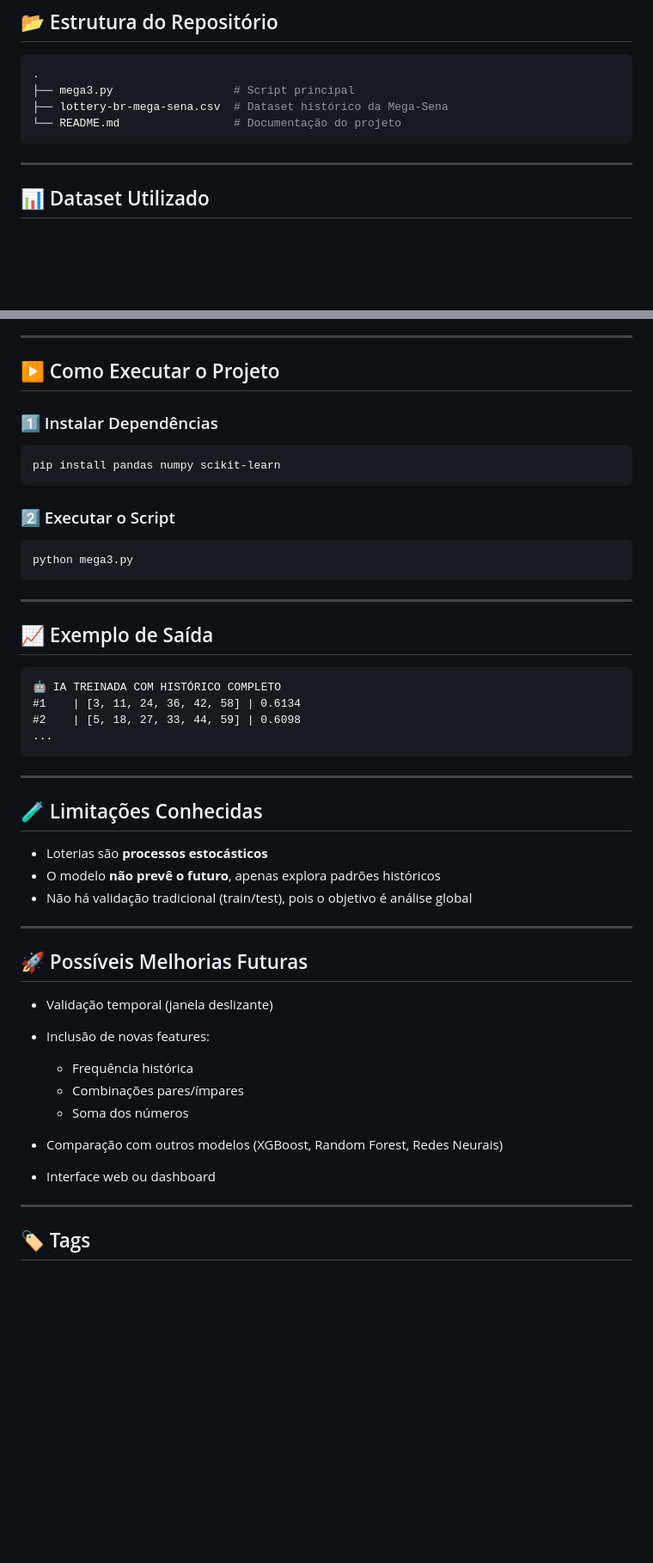
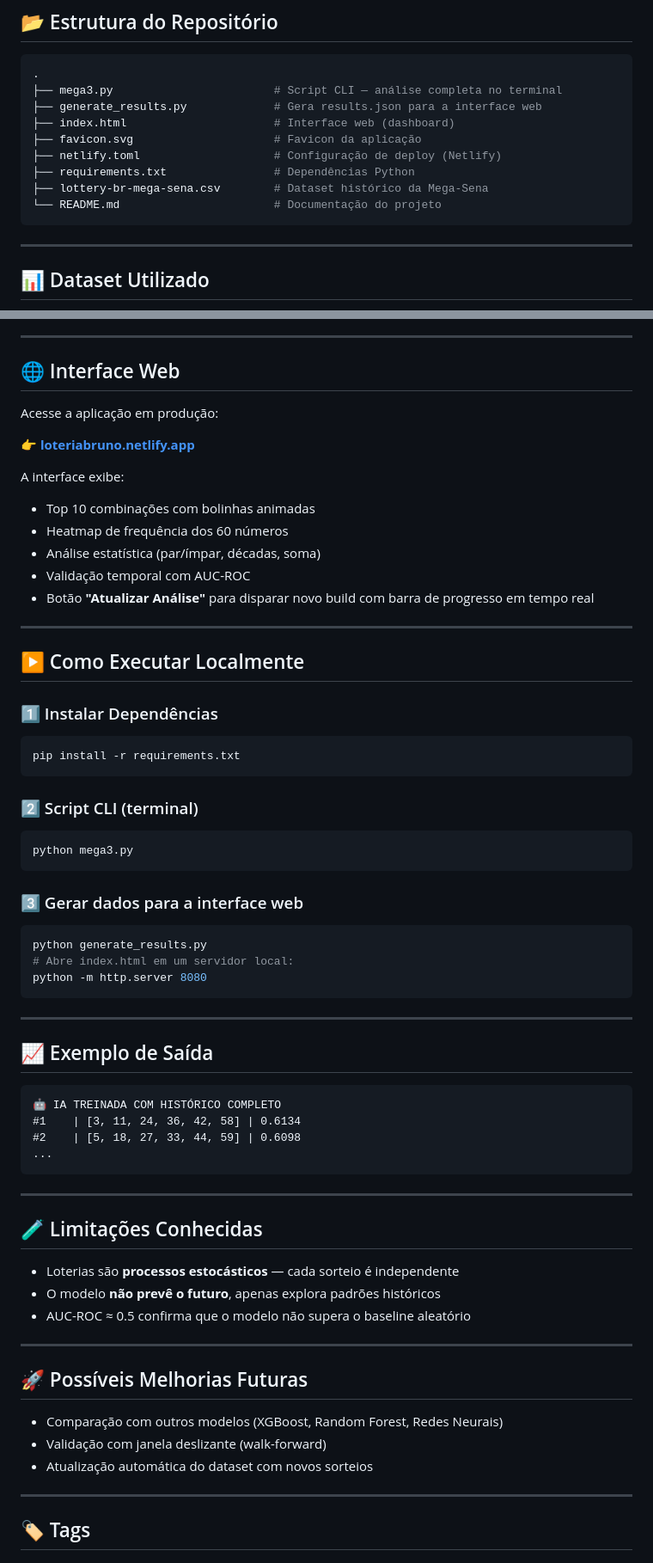
Before and after one commit to brunokobi/Loteria_Mega, a Markdown page: README.md, 2 parts joined by grey strips. Shown at 86% size. GitHub-like rendering; blank space fills up the shorter version.

Commit message:
Atualizar README com link do site, favicon e estrutura atual
- Adicionar badge Netlify e link direto para loteriabruno.netlify.app
- Atualizar estrutura do repositorio com novos arquivos
- Atualizar features de 2 para 5 (com descricoes)
- Adicionar secao Interface Web
- Atualizar instrucoes de execucao local
- Remover melhorias futuras ja implementadas

Co-Authored-By: Claude Sonnet 4.6 <noreply@anthropic.com>

````diff
--- a/README.md
+++ b/README.md
@@ -29,9 +32,14 @@ O script:
 
 ```bash
 .
-├── mega3.py                  # Script principal
-├── lottery-br-mega-sena.csv  # Dataset histórico da Mega-Sena
-└── README.md                 # Documentação do projeto
+├── mega3.py                        # Script CLI — análise completa no terminal
+├── generate_results.py             # Gera results.json para a interface web
+├── index.html                      # Interface web (dashboard)
+├── favicon.svg                     # Favicon da aplicação
+├── netlify.toml                    # Configuração de deploy (Netlify)
+├── requirements.txt                # Dependências Python
+├── lottery-br-mega-sena.csv        # Dataset histórico da Mega-Sena
+└── README.md                       # Documentação do projeto
 ```
 
 ---
@@ -115,18 +126,41 @@ GradientBoostingClassifier(
 
 ---
 
-## ▶️ Como Executar o Projeto
+## 🌐 Interface Web
+
+Acesse a aplicação em produção:
+
+**👉 [loteriabruno.netlify.app](https://loteriabruno.netlify.app)**
+
+A interface exibe:
+- Top 10 combinações com bolinhas animadas
+- Heatmap de frequência dos 60 números
+- Análise estatística (par/ímpar, décadas, soma)
+- Validação temporal com AUC-ROC
+- Botão **"Atualizar Análise"** para disparar novo build com barra de progresso em tempo real
+
+---
+
+## ▶️ Como Executar Localmente
 
 ### 1️⃣ Instalar Dependências
 
 ```bash
-pip install pandas numpy scikit-learn
+pip install -r requirements.txt
 ```
 
-### 2️⃣ Executar o Script
+### 2️⃣ Script CLI (terminal)
 
 ```bash
 python mega3.py
+```
+
+### 3️⃣ Gerar dados para a interface web
+
+```bash
+python generate_results.py
+# Abre index.html em um servidor local:
+python -m http.server 8080
 ```
 
 ---
@@ -144,22 +178,17 @@ python mega3.py
 
 ## 🧪 Limitações Conhecidas
 
-* Loterias são **processos estocásticos**
+* Loterias são **processos estocásticos** — cada sorteio é independente
 * O modelo **não prevê o futuro**, apenas explora padrões históricos
-* Não há validação tradicional (train/test), pois o objetivo é análise global
+* AUC-ROC ≈ 0.5 confirma que o modelo não supera o baseline aleatório
 
 ---
 
 ## 🚀 Possíveis Melhorias Futuras
 
-* Validação temporal (janela deslizante)
-* Inclusão de novas features:
-
-  * Frequência histórica
-  * Combinações pares/ímpares
-  * Soma dos números
 * Comparação com outros modelos (XGBoost, Random Forest, Redes Neurais)
-* Interface web ou dashboard
+* Validação com janela deslizante (walk-forward)
+* Atualização automática do dataset com novos sorteios
 
 ---
 
````
Also changed, not shown: other parts of README.md (+11 -5 lines).
